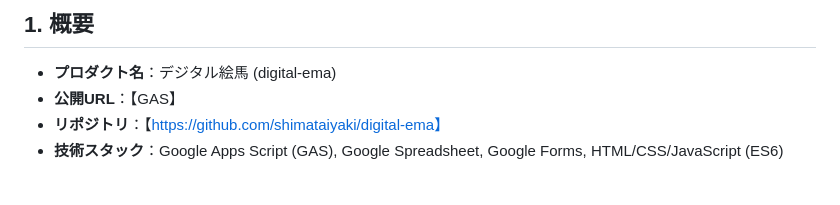
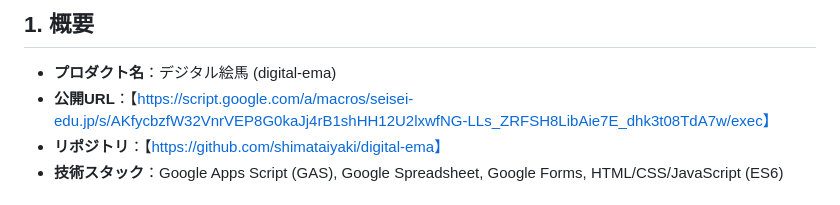
Before and after one commit to shimataiyaki/digital-ema, a Markdown page: TECHNICAL.md, the part around the change. Drawn GitHub-style.

```diff
--- a/TECHNICAL.md
+++ b/TECHNICAL.md
@@ -2,7 +2,7 @@
 
 ## 1. 概要
 - **プロダクト名**：デジタル絵馬 (digital-ema)
-- **公開URL**：【GAS】
+- **公開URL**：【https://script.google.com/a/macros/seisei-edu.jp/s/AKfycbzfW32VnrVEP8G0kaJj4rB1shHH12U2lxwfNG-LLs_ZRFSH8LibAie7E_dhk3t08TdA7w/exec】
 - **リポジトリ**：【https://github.com/shimataiyaki/digital-ema】
 - **技術スタック**：Google Apps Script (GAS), Google Spreadsheet, Google Forms, HTML/CSS/JavaScript (ES6)
 
```
